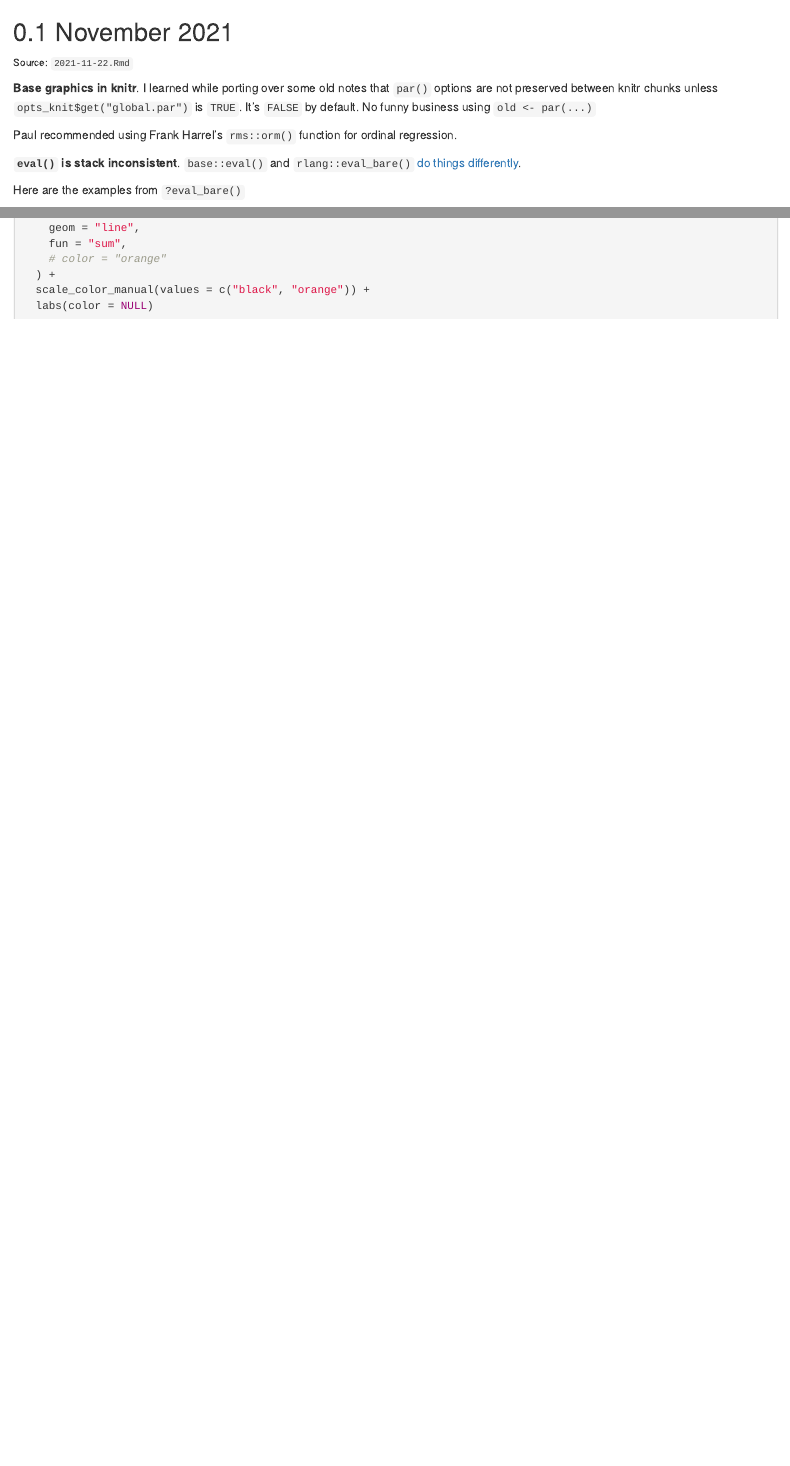
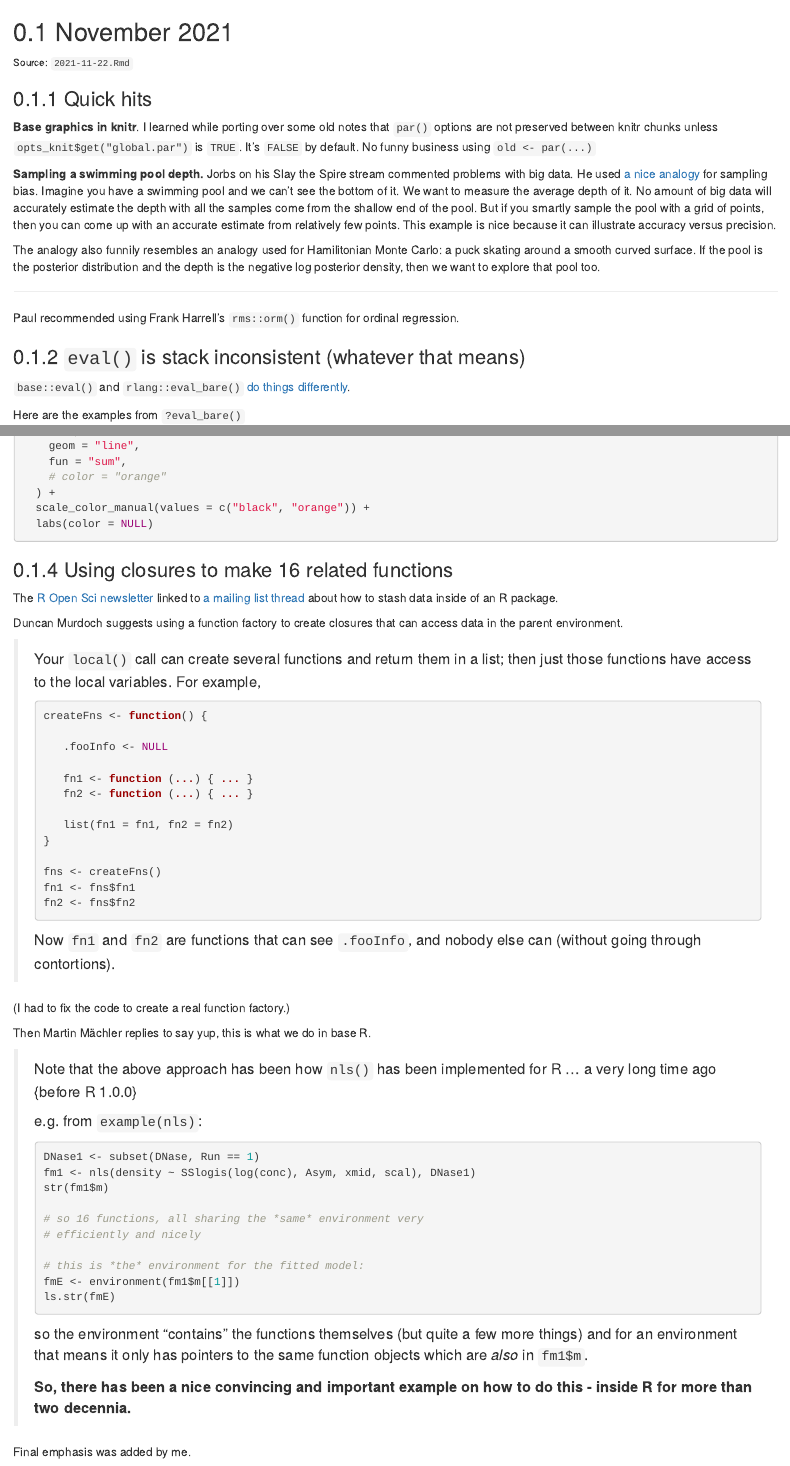
Before and after one commit to tjmahr/unenv, an R Markdown document (notebook/2021-11-22.Rmd): the page in a window 1100 px wide, from its top, and a second part further down, joined at a grey line. Rendered offline with R 4.5, knitr and Pandoc, with nearby package versions; the code chunks are not run, so their results and figures are left out; drawn as R Markdown's standard HTML page in place of the format the file asks for.

Commit message:
function factory entry

````diff
--- a/notebook/2021-11-22.Rmd
+++ b/notebook/2021-11-22.Rmd
@@ -10,17 +10,37 @@
 
 <small>Source: <code>`r knitr::current_input()`</code></small>
 
-
+### Quick hits
 
 **Base graphics in knitr**. I learned while porting over some old notes
 that `par()` options are not preserved between knitr chunks unless
 `opts_knit$get("global.par")` is `TRUE`. It's `FALSE` by default. No
 funny business using `old <- par(...)`
 
-Paul recommended using Frank Harrel's `rms::orm()` function for ordinal
+**Sampling a swimming pool depth.** Jorbs on his Slay the Spire stream
+commented problems with big data. He used [a nice
+analogy](https://www.youtube.com/watch?v=kHS-tFnJKqA&t=5712s) for
+sampling bias. Imagine you have a swimming pool and we can't see the
+bottom of it. We want to measure the average depth of it. No amount of
+big data will accurately estimate the depth with all the samples come
+from the shallow end of the pool. But if you smartly sample the pool
+with a grid of points, then you can come up with an accurate estimate
+from relatively few points. This example is nice because it can
+illustrate accuracy versus precision.
+
+The analogy also funnily resembles an analogy used for Hamilitonian
+Monte Carlo: a puck skating around a smooth curved surface. If the pool
+is the posterior distribution and the depth is the negative log
+posterior density, then we want to explore that pool too.
+
+***
+
+Paul recommended using Frank Harrell's `rms::orm()` function for ordinal
 regression.
 
-**`eval()` is stack inconsistent**. `base::eval()` and `rlang::eval_bare()` [do things differently](https://rlang.r-lib.org/reference/eval_bare.html).
+### `eval()` is stack inconsistent (whatever that means)
+
+`base::eval()` and `rlang::eval_bare()` [do things differently](https://rlang.r-lib.org/reference/eval_bare.html).
 
 Here are the examples from `?eval_bare()`
 
@@ -137,3 +157,68 @@
   scale_color_manual(values = c("black", "orange")) +
   labs(color = NULL)
 ```
+
+### Using closures to make 16 related functions
+
+The [R Open Sci
+newsletter](https://ropensci.org/blog/2021/11/30/ropensci-news-digest-november-2021/#function-specific-and-package-specific-environments)
+linked to [a mailing list
+thread](https://www.mail-archive.com/r-package-devel@r-project.org/msg07413.html)
+about how to stash data inside of an R package.
+
+Duncan Murdoch suggests using a function factory to create closures that
+can access data in the parent environment.
+
+> Your `local()` call can create several functions and return them in a
+> list; then just those functions have access to the local variables.
+> For example,
+>
+> ```r
+> createFns <- function() {
+>
+>    .fooInfo <- NULL
+>
+>    fn1 <- function (...) { ... }
+>    fn2 <- function (...) { ... }
+>
+>    list(fn1 = fn1, fn2 = fn2)
+> }
+>
+> fns <- createFns()
+> fn1 <- fns$fn1
+> fn2 <- fns$fn2
+> ```
+>
+> Now `fn1` and `fn2` are functions that can see `.fooInfo`, and nobody
+> else can (without going through contortions).
+
+(I had to fix the code to create a real function factory.)
+
+Then Martin Mächler replies to say yup, this is what we do in base R.
+
+> Note that the above approach has been how `nls()` has been
+> implemented for R ... a very long time ago {before R 1.0.0}
+>
+> e.g. from  `example(nls)`:
+>
+> ```{r}
+> DNase1 <- subset(DNase, Run == 1)
+> fm1 <- nls(density ~ SSlogis(log(conc), Asym, xmid, scal), DNase1)
+> str(fm1$m)
+>
+> # so 16 functions, all sharing the *same* environment very
+> # efficiently and nicely
+>
+> # this is *the* environment for the fitted model:
+> fmE <- environment(fm1$m[[1]])
+> ls.str(fmE)
+> ```
+>
+> so the environment "contains" the functions themselves (but quite
+> a few more things) and for an environment that means it only
+> has pointers to the same function objects which are *also* in `fm1$m`.
+>
+> **So, there has been a nice convincing and important example on
+> how to do this - inside R for more than two decennia.**
+
+Final emphasis was added by me.
````
Also changed, not shown: docs/2021-11-22.md, docs/index.md, docs/reference-keys.txt, 1 other file.
